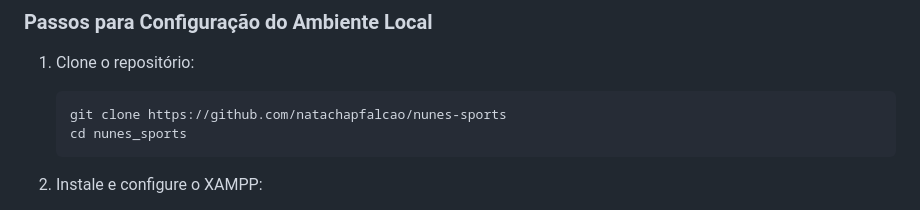
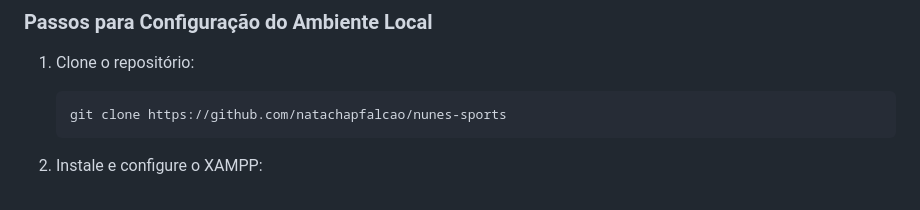
Before and after one commit to natachapfalcao/nunes-sports, a Markdown page: readme.md, the part around the change. Drawn GitHub-style.

````diff
--- a/readme.md
+++ b/readme.md
@@ -32,7 +32,6 @@ Certifique-se de ter o seguinte software instalado:
 1. Clone o repositório:
     ```bash
     git clone https://github.com/natachapfalcao/nunes-sports
-    cd nunes_sports
     ```
 
 2. Instale e configure o XAMPP:
````
